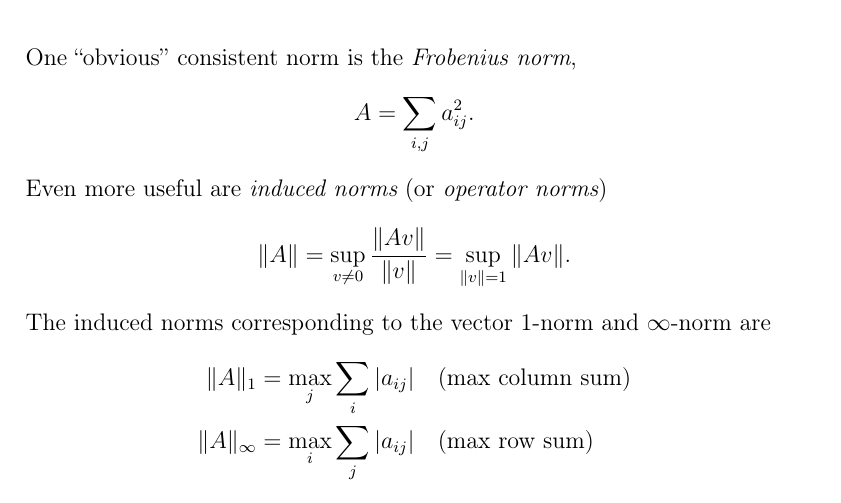
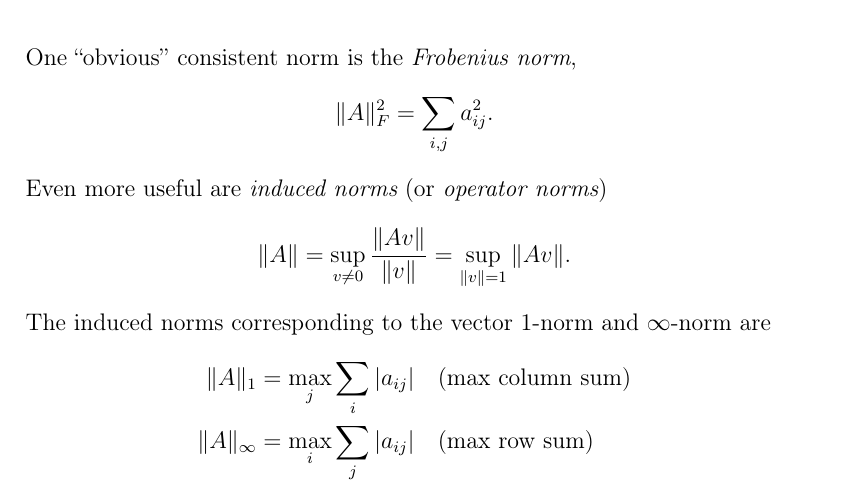
Before and after one commit to dbindel/cs4220-s17, a LaTeX document (lec/2017-01-30.tex): part of page 9 of 12, cut so that both start at the same text. Compiled offline with pdfLaTeX.

Commit message:
Update 2017-01-30.tex
This seems like a quick typo. Also, this may have led to the confusion today when somebody said the Frobenius norm of the identity matrix is n.

```diff
--- a/lec/2017-01-30.tex
+++ b/lec/2017-01-30.tex
@@ -387,7 +387,7 @@ we want
 \]
 One ``obvious'' consistent norm is the {\em Frobenius norm},
 \[
-  A = \sum_{i,j} a_{ij}^2.
+  \|A\|_F^2 = \sum_{i,j} a_{ij}^2.
 \]
 Even more useful are {\em induced norms} (or {\em operator norms})
 \[
```
